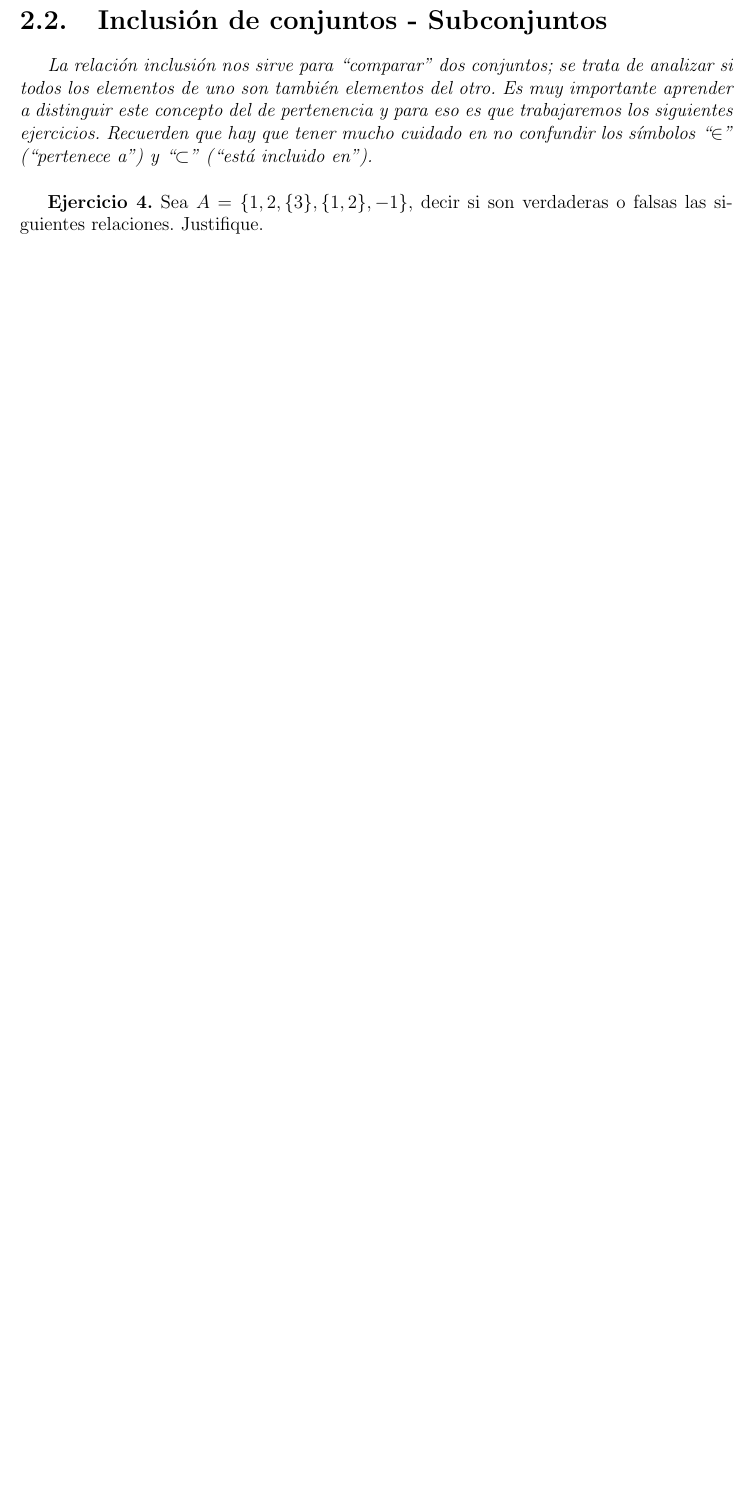
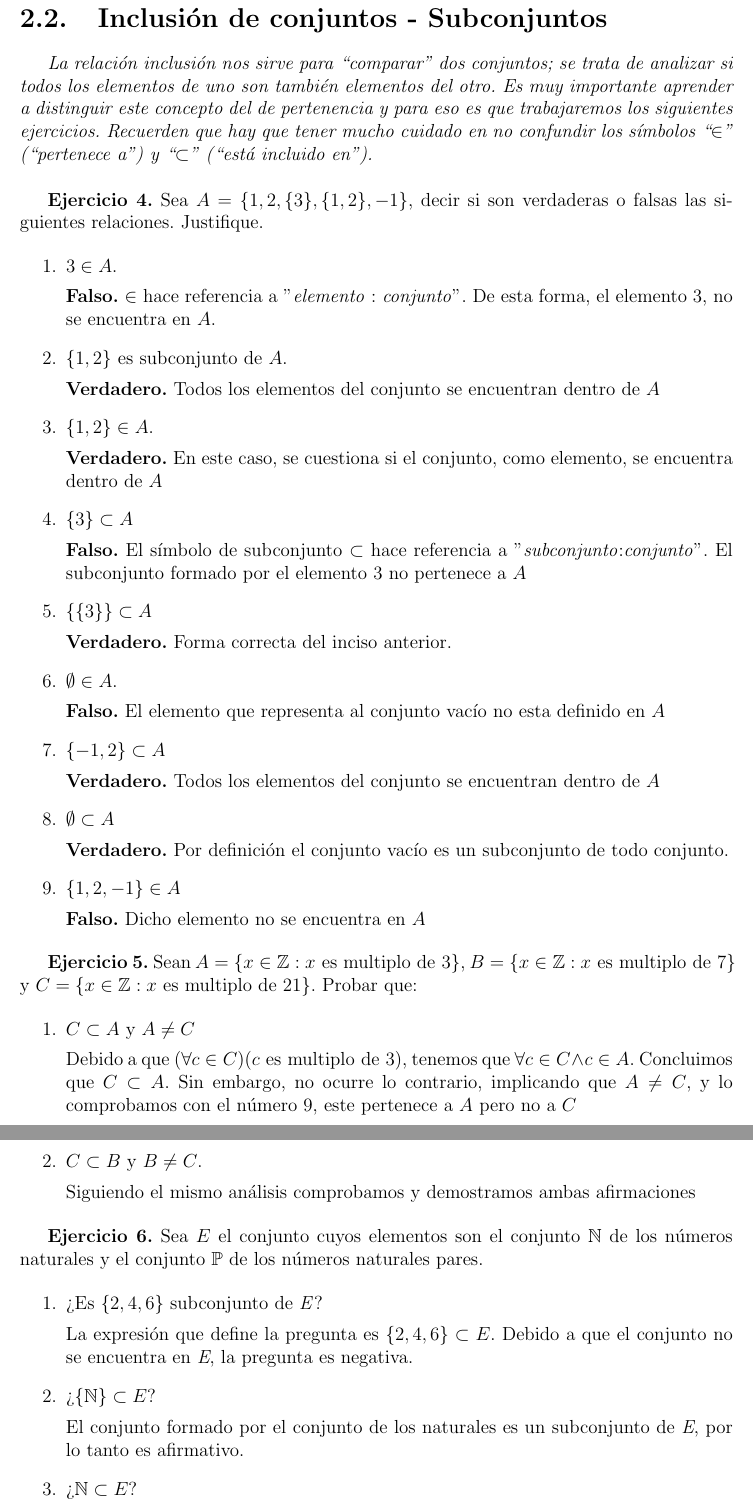
Before and after one commit to Roberth20/my_repo_unlp, a LaTeX book (Algebra/Algebra_resolution.tex, which reads Algebra/tex/conjuntos.tex): part of page 17 of 18 before the commit and two parts of pages 17 and 18 of 20 after it, the two joined at a grey line, cut so that both start at the same text, the shorter picture padded with empty space. Compiled offline with pdfLaTeX.

Commit message:
Mas paginas sobre conjuntos y finalizacion de experimento 6

```diff
--- a/Algebra/tex/conjuntos.tex
+++ b/Algebra/tex/conjuntos.tex
@@ -79,3 +79,66 @@ es que trabajaremos los siguientes ejercicios. Recuerden que hay que tener mucho
 “$\in$” (“pertenece a”) y “$\subset$” (“está incluido en”).}\\
 
 \textbf{Ejercicio 4.} Sea $A = \{1, 2, \{3\}, \{1, 2\}, -1\}$, decir si son verdaderas o falsas las siguientes relaciones. Justifique.
+
+\begin{enumerate}
+	\item $3 \in A$.
+
+	\textbf{Falso.} $\in$ hace referencia a "\textit{elemento} : \textit{conjunto}". De esta forma, el elemento 3, no se encuentra en $A$.
+
+	\item $\{1, 2\}$ es subconjunto de $A$.
+
+	\textbf{Verdadero.} Todos los elementos del conjunto se encuentran dentro de $A$
+
+	\item $\{1, 2\} \in A$.
+
+	\textbf{Verdadero.} En este caso, se cuestiona si el conjunto, como elemento, se encuentra dentro de $A$
+
+	\item $\{3\} \subset A$
+
+	\textbf{Falso.} El s\'imbolo de subconjunto $\subset$ hace referencia a "\textit{subconjunto}:\textit{conjunto}". El subconjunto formado por el elemento 3 no pertenece a $A$
+
+	\item $\{\{3\}\} \subset A$
+
+	\textbf{Verdadero.} Forma correcta del inciso anterior.
+
+	\item $\emptyset \in A$.
+
+	\textbf{Falso.} El elemento que representa al conjunto vac\'io no esta definido en $A$
+
+	\item $\{-1, 2\} \subset A$
+
+	\textbf{Verdadero.} Todos los elementos del conjunto se encuentran dentro de $A$
+
+	\item $\emptyset \subset A$
+
+	\textbf{Verdadero.} Por definici\'on el conjunto vac\'io es un subconjunto de todo conjunto.
+
+	\item $\{1, 2, -1\} \in A$
+
+	\textbf{Falso.} Dicho elemento no se encuentra en $A$
+\end{enumerate}
+
+\textbf{Ejercicio 5.} Sean $A = \{x \in \mathbb{Z}: x \text{ es multiplo de } 3\}$, $B = \{x \in \mathbb{Z}: x \text{ es multiplo de } 7\}$ y $C = \{x \in \mathbb{Z}: x \text{ es multiplo de } 21\}$. Probar que:
+
+\begin{enumerate}
+	\item $C \subset A$ y $A \neq C$
+
+	Debido a que $(\forall c \in C)(c \text{ es multiplo de 3})$, tenemos que $\forall c \in C \wedge c \in A$. Concluimos que $C \subset A$. Sin embargo, no ocurre lo contrario, implicando que $A \neq C$, y lo comprobamos con el n\'umero 9, este pertenece a $A$ pero no a $C$
+
+	\item $C \subset B$ y $B \neq C$.
+
+	Siguiendo el mismo an\'alisis comprobamos y demostramos ambas afirmaciones
+\end{enumerate}
+
+\textbf{Ejercicio 6.} Sea $E$ el conjunto cuyos elementos son el conjunto $\mathbb{N}$ de los n\'umeros naturales y el conjunto $\mathbb{P}$ de los n\'umeros naturales pares.
+
+\begin{enumerate}
+	\item \textquestiondown Es $\{2, 4, 6\}$ subconjunto de \textit{E}?
+
+	La expresi\'on que define la pregunta es $\{2, 4, 6\} \subset E$. Debido a que el conjunto no se encuentra en \textit{E}, la pregunta es negativa.
+
+	\item \textquestiondown $\{\mathbb{N}\} \subset E$?
+
+	El conjunto formado por el conjunto de los naturales es un subconjunto de \textit{E}, por lo tanto es afirmativo.
+
+	\item \textquestiondown $\mathbb{N} \subset E$?
@@ -81,0 +183,3 @@ es que trabajaremos los siguientes ejercicios. Recuerden que hay que tener mucho
+		\item $\{a, \{b, c\}\} \in P(A)$. \textbf{Falso}
+	\end{enumerate}
+\end{enumerate}
```
Also changed, not shown: Algebra/Algebra_resolution.pdf, Algebra/tex/conjuntos.tex (38 more changed lines), 6 other files.
